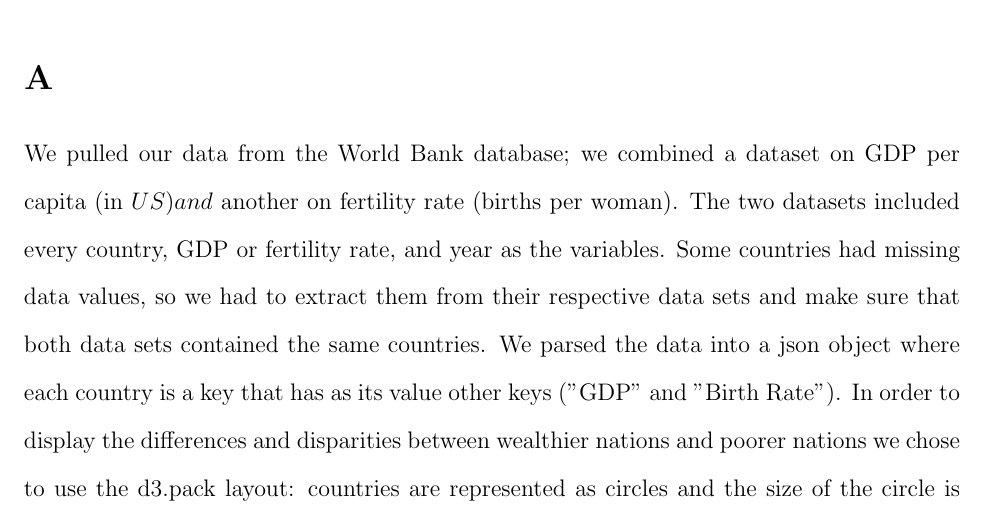
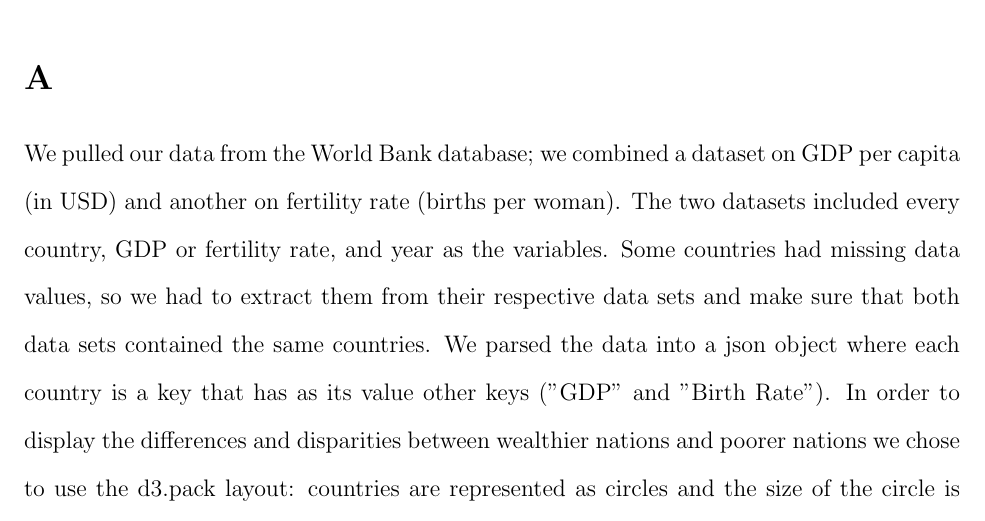
Before and after one commit to Houka/Birthrate_And_GDP_Data_Vis, a LaTeX document (p1_documentation.tex): part of page 1 of 2, cut so that both start at the same text. Compiled offline with pdfLaTeX.

Commit message:
Latex file update

```diff
--- a/p1_documentation.tex
+++ b/p1_documentation.tex
@@ -14,8 +14,7 @@
 \end{center}
 
 \section*{A}
-We pulled our data from the World Bank database; we combined a dataset on GDP per capita (in $US) and
- $
+We pulled our data from the World Bank database; we combined a dataset on GDP per capita (in USD) and
 another on fertility rate (births per woman). The two datasets included every country, GDP or fertility
 rate, and year as the variables. Some countries had missing data values, so we had to extract them from
 their respective data sets and make sure that both data sets contained the same countries. We parsed the
```
